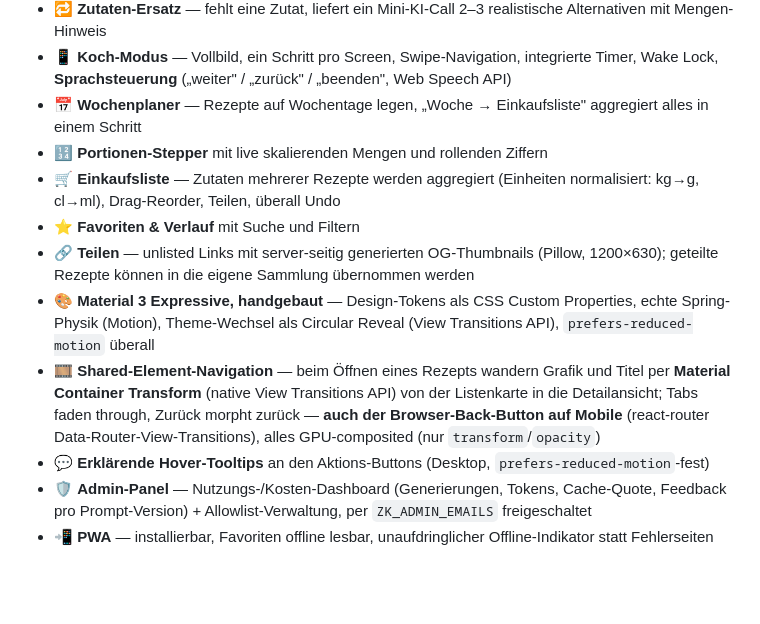
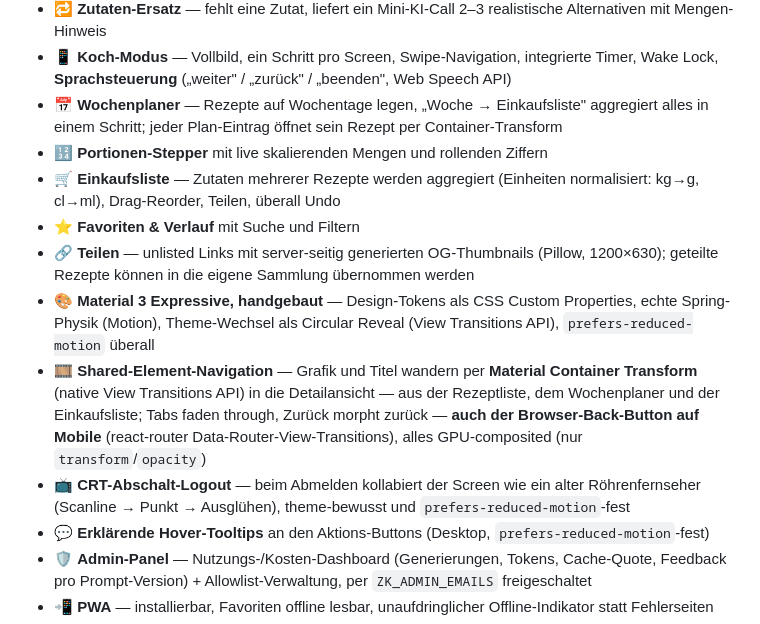
Before and after one commit to pepperonas/zauberkoch-pwa, a Markdown page: README.md, the part around the change. Rendered like a GitHub page; blank space fills up the shorter version.

Commit message:
docs: README feature sync (CRT logout, extended shared-element sources)
Co-Authored-By: Claude Fable 5 <noreply@anthropic.com>

```diff
--- a/README.md
+++ b/README.md
@@ -38,13 +38,14 @@ Küche wählen, Geschmack wählen, Rahmenbedingungen setzen — der Zauberkoch s
 - 📷 **Kühlschrank-Scan** — Foto hochladen, die Vision-KI erkennt die Zutaten und füllt den Kühlschrank-Schritt
 - 🔁 **Zutaten-Ersatz** — fehlt eine Zutat, liefert ein Mini-KI-Call 2–3 realistische Alternativen mit Mengen-Hinweis
 - 📱 **Koch-Modus** — Vollbild, ein Schritt pro Screen, Swipe-Navigation, integrierte Timer, Wake Lock, **Sprachsteuerung** („weiter" / „zurück" / „beenden", Web Speech API)
-- 📅 **Wochenplaner** — Rezepte auf Wochentage legen, „Woche → Einkaufsliste" aggregiert alles in einem Schritt
+- 📅 **Wochenplaner** — Rezepte auf Wochentage legen, „Woche → Einkaufsliste" aggregiert alles in einem Schritt; jeder Plan-Eintrag öffnet sein Rezept per Container-Transform
 - 🔢 **Portionen-Stepper** mit live skalierenden Mengen und rollenden Ziffern
 - 🛒 **Einkaufsliste** — Zutaten mehrerer Rezepte werden aggregiert (Einheiten normalisiert: kg→g, cl→ml), Drag-Reorder, Teilen, überall Undo
 - ⭐ **Favoriten & Verlauf** mit Suche und Filtern
 - 🔗 **Teilen** — unlisted Links mit server-seitig generierten OG-Thumbnails (Pillow, 1200×630); geteilte Rezepte können in die eigene Sammlung übernommen werden
 - 🎨 **Material 3 Expressive, handgebaut** — Design-Tokens als CSS Custom Properties, echte Spring-Physik (Motion), Theme-Wechsel als Circular Reveal (View Transitions API), `prefers-reduced-motion` überall
-- 🎞️ **Shared-Element-Navigation** — beim Öffnen eines Rezepts wandern Grafik und Titel per **Material Container Transform** (native View Transitions API) von der Listenkarte in die Detailansicht; Tabs faden through, Zurück morpht zurück — **auch der Browser-Back-Button auf Mobile** (react-router Data-Router-View-Transitions), alles GPU-composited (nur `transform`/`opacity`)
+- 🎞️ **Shared-Element-Navigation** — Grafik und Titel wandern per **Material Container Transform** (native View Transitions API) in die Detailansicht — aus der Rezeptliste, dem Wochenplaner und der Einkaufsliste; Tabs faden through, Zurück morpht zurück — **auch der Browser-Back-Button auf Mobile** (react-router Data-Router-View-Transitions), alles GPU-composited (nur `transform`/`opacity`)
+- 📺 **CRT-Abschalt-Logout** — beim Abmelden kollabiert der Screen wie ein alter Röhrenfernseher (Scanline → Punkt → Ausglühen), theme-bewusst und `prefers-reduced-motion`-fest
 - 💬 **Erklärende Hover-Tooltips** an den Aktions-Buttons (Desktop, `prefers-reduced-motion`-fest)
 - 🛡️ **Admin-Panel** — Nutzungs-/Kosten-Dashboard (Generierungen, Tokens, Cache-Quote, Feedback pro Prompt-Version) + Allowlist-Verwaltung, per `ZK_ADMIN_EMAILS` freigeschaltet
 - 📲 **PWA** — installierbar, Favoriten offline lesbar, unaufdringlicher Offline-Indikator statt Fehlerseiten
```
Also changed, not shown: README.en.md (+3 -2 lines).
